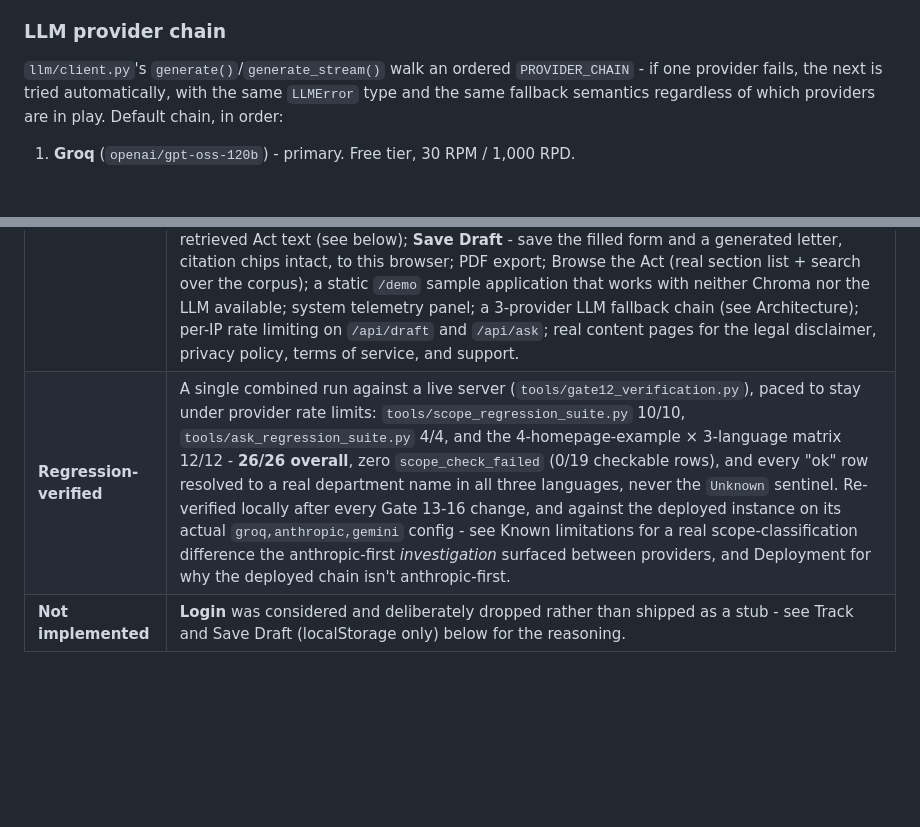
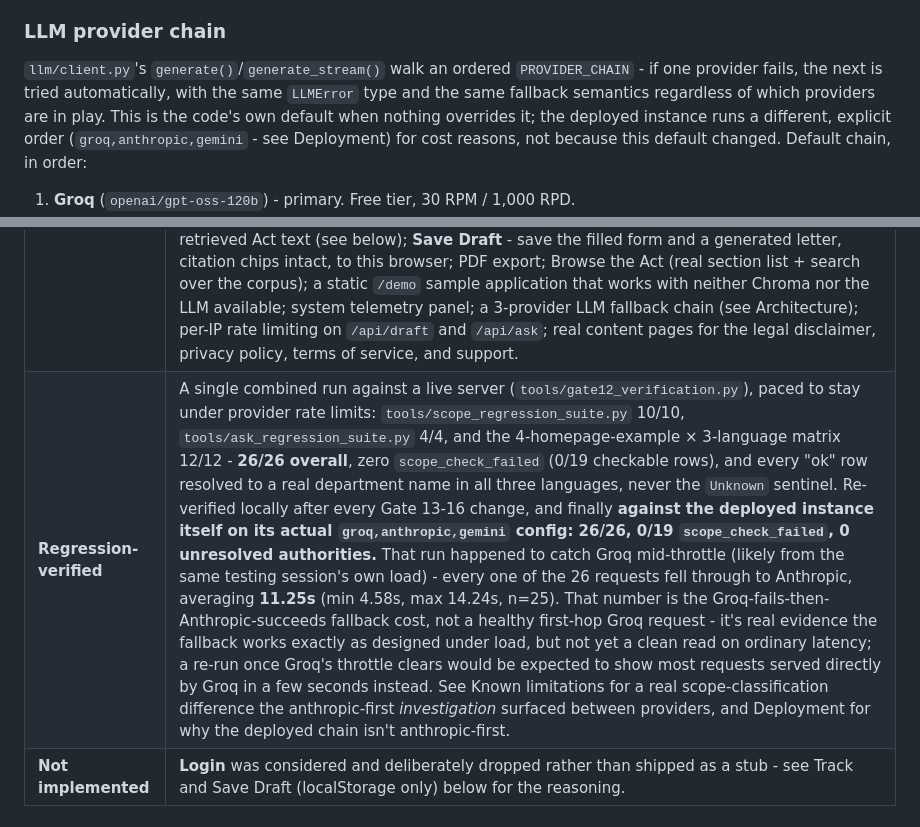
Before and after one commit to Prathamesh250205/rti-sahayak, a Markdown page: README.md, 2 parts joined by grey strips. Drawn GitHub-style; blank space fills up the shorter version.

Commit message:
README: record the deployed 26/26 verification result
Records the actual final deployed-instance run: 26/26, 0/19
scope_check_failed, 0 unresolved authorities - confirming the groq,
anthropic,gemini config works correctly, not just in theory. Also
notes the caveat that matters for judging demo-day speed: that run
happened to catch Groq mid-throttle, so every request fell through to
Anthropic, and the measured 11.25s average is the fallback cost, not a
healthy first-hop Groq request. Clarified the LLM provider chain
section to point at Deployment for the actual live order, since the
code's own default, the local Gate 13 investigation's override, and
the deployed config are now three different orderings and worth
distinguishing clearly.

Co-Authored-By: Claude Sonnet 5 <noreply@anthropic.com>

```diff
--- a/README.md
+++ b/README.md
@@ -57,8 +57,10 @@ the LLM) → **export/pdf_writer.py** on download.
 
 `llm/client.py`'s `generate()`/`generate_stream()` walk an ordered `PROVIDER_CHAIN` -
 if one provider fails, the next is tried automatically, with the same `LLMError` type
-and the same fallback semantics regardless of which providers are in play. Default
-chain, in order:
+and the same fallback semantics regardless of which providers are in play. This is the
+code's own default when nothing overrides it; the deployed instance runs a different,
+explicit order (`groq,anthropic,gemini` - see Deployment) for cost reasons, not because
+this default changed. Default chain, in order:
 
 1. **Groq** (`openai/gpt-oss-120b`) - primary. Free tier, 30 RPM / 1,000 RPD.
 2. **Gemini** (`gemini-flash-latest`) - burst absorber, not a safety net. Free tier is a
@@ -263,7 +265,7 @@ repo declares that the key is required but never carries its value).
 | | |
 |---|---|
 | **Implemented** | Conversational intake (Streamlit) and one-shot web form (FastAPI); two-check grounded letter drafting with clause-level citations (see above); standalone **Ask** (`/ask`) - retrieval-gated Q&A over the Act with inline `[N]`-marker citations, refuses honestly when nothing retrieves; **multilingual drafting** (English/Hindi/Marathi) - letter boilerplate is statically translated (not LLM-translated, to avoid mistranslating legally-load-bearing text), `information_sought`/`reason` are generated in the selected language, department names are deliberately left untranslated; **Track** (`/track`) - statutory deadline tracker grounded in retrieved Act text (see below); **Save Draft** - save the filled form and a generated letter, citation chips intact, to this browser; PDF export; Browse the Act (real section list + search over the corpus); a static `/demo` sample application that works with neither Chroma nor the LLM available; system telemetry panel; a 3-provider LLM fallback chain (see Architecture); per-IP rate limiting on `/api/draft` and `/api/ask`; real content pages for the legal disclaimer, privacy policy, terms of service, and support. |
-| **Regression-verified** | A single combined run against a live server (`tools/gate12_verification.py`), paced to stay under provider rate limits: `tools/scope_regression_suite.py` 10/10, `tools/ask_regression_suite.py` 4/4, and the 4-homepage-example × 3-language matrix 12/12 - **26/26 overall**, zero `scope_check_failed` (0/19 checkable rows), and every "ok" row resolved to a real department name in all three languages, never the `Unknown` sentinel. Re-verified locally after every Gate 13-16 change, and against the deployed instance on its actual `groq,anthropic,gemini` config - see Known limitations for a real scope-classification difference the anthropic-first *investigation* surfaced between providers, and Deployment for why the deployed chain isn't anthropic-first. |
+| **Regression-verified** | A single combined run against a live server (`tools/gate12_verification.py`), paced to stay under provider rate limits: `tools/scope_regression_suite.py` 10/10, `tools/ask_regression_suite.py` 4/4, and the 4-homepage-example × 3-language matrix 12/12 - **26/26 overall**, zero `scope_check_failed` (0/19 checkable rows), and every "ok" row resolved to a real department name in all three languages, never the `Unknown` sentinel. Re-verified locally after every Gate 13-16 change, and finally **against the deployed instance itself on its actual `groq,anthropic,gemini` config: 26/26, 0/19 `scope_check_failed`, 0 unresolved authorities.** That run happened to catch Groq mid-throttle (likely from the same testing session's own load) - every one of the 26 requests fell through to Anthropic, averaging **11.25s** (min 4.58s, max 14.24s, n=25). That number is the Groq-fails-then-Anthropic-succeeds fallback cost, not a healthy first-hop Groq request - it's real evidence the fallback works exactly as designed under load, but not yet a clean read on ordinary latency; a re-run once Groq's throttle clears would be expected to show most requests served directly by Groq in a few seconds instead. See Known limitations for a real scope-classification difference the anthropic-first *investigation* surfaced between providers, and Deployment for why the deployed chain isn't anthropic-first. |
 | **Not implemented** | **Login** was considered and deliberately dropped rather than shipped as a stub - see Track and Save Draft (localStorage only) below for the reasoning. |
 
 ## Known limitations
```
